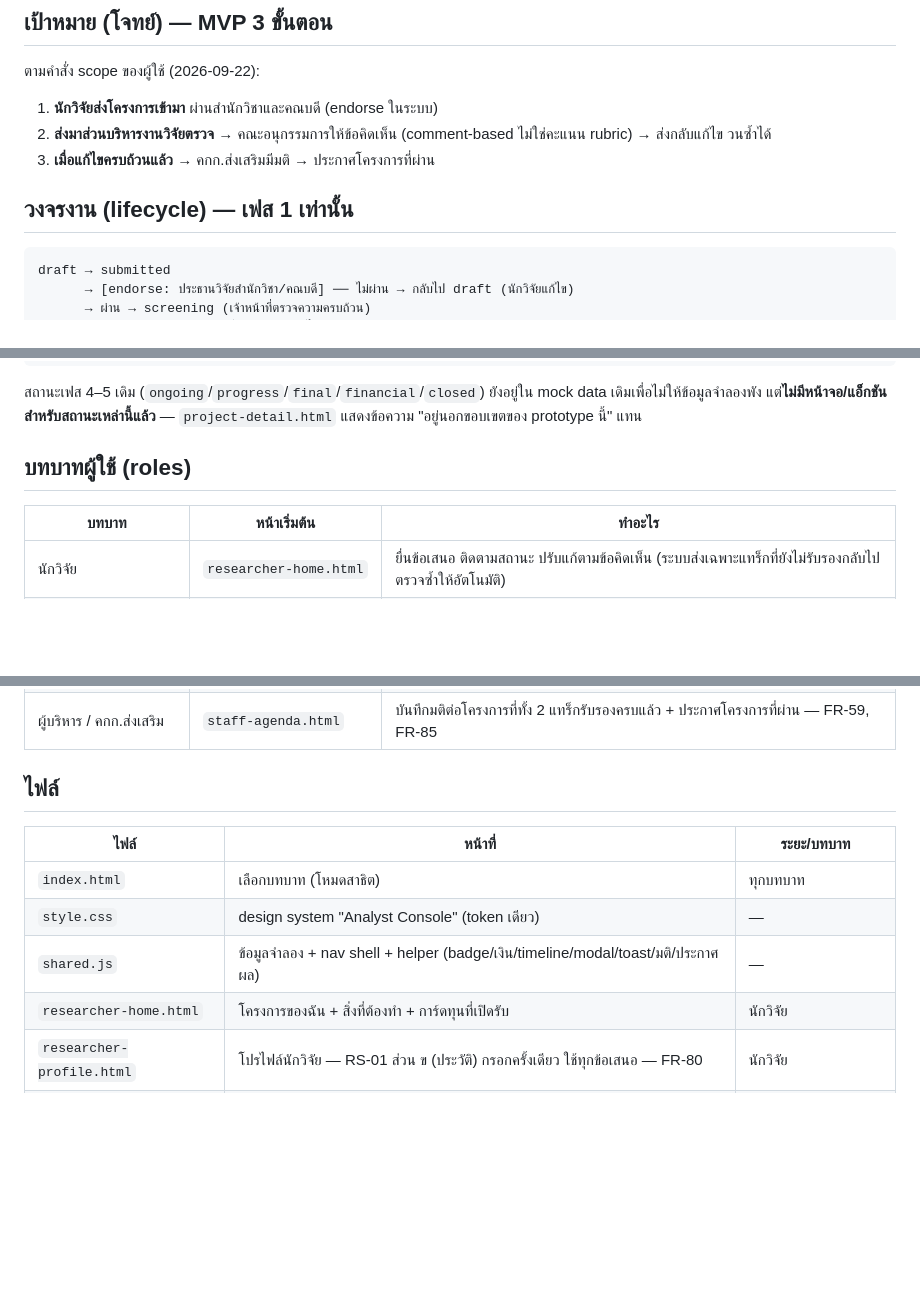
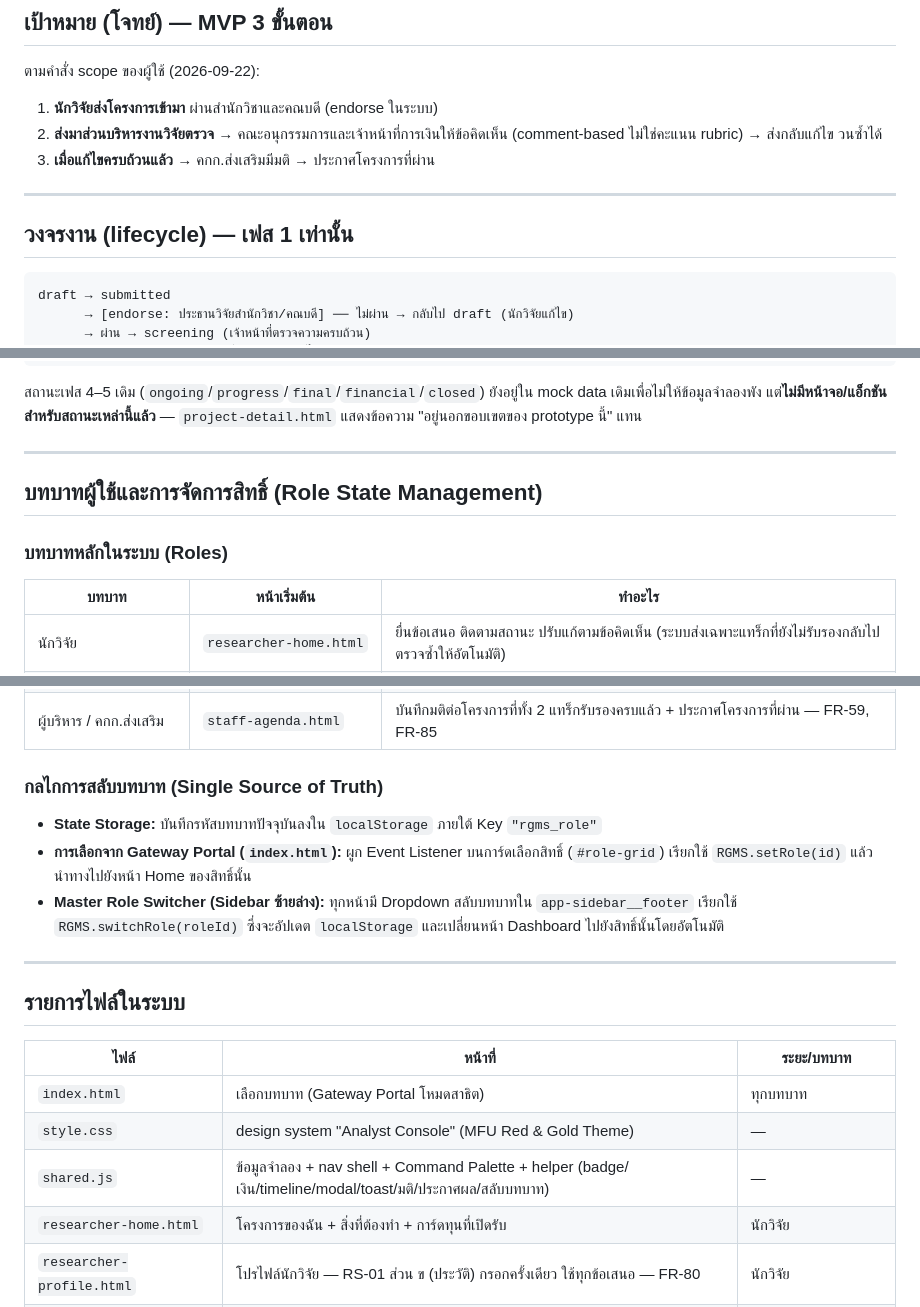
Before and after one commit to Jiraschaya/MFU-Research, a Markdown page: prototype/prototype_overview.md, 3 parts joined by grey strips. Rendered like a GitHub page; blank space fills up the shorter version.

````diff
--- a/prototype/prototype.md
+++ b/prototype/prototype_overview.md
@@ -18,11 +18,13 @@ Prototype เชิงสาธิต (clickable) · 2026-09-20 · v1 · **ป
 
 ตามคำสั่ง scope ของผู้ใช้ (2026-09-22):
 1. **นักวิจัยส่งโครงการเข้ามา** ผ่านสำนักวิชาและคณบดี (endorse ในระบบ)
-2. **ส่งมาส่วนบริหารงานวิจัยตรวจ** → คณะอนุกรรมการให้ข้อคิดเห็น (comment-based ไม่ใช่คะแนน rubric) → ส่งกลับแก้ไข วนซ้ำได้
+2. **ส่งมาส่วนบริหารงานวิจัยตรวจ** → คณะอนุกรรมการและเจ้าหน้าที่การเงินให้ข้อคิดเห็น (comment-based ไม่ใช่คะแนน rubric) → ส่งกลับแก้ไข วนซ้ำได้
 3. **เมื่อแก้ไขครบถ้วนแล้ว** → คกก.ส่งเสริมมีมติ → ประกาศโครงการที่ผ่าน
 
+---
+
 ## วงจรงาน (lifecycle) — เฟส 1 เท่านั้น
-```
+```text
 draft → submitted
       → [endorse: ประธานวิจัยสำนักวิชา/คณบดี] ── ไม่ผ่าน → กลับไป draft (นักวิจัยแก้ไข)
       → ผ่าน → screening (เจ้าหน้าที่ตรวจความครบถ้วน)
@@ -38,7 +40,11 @@ draft → submitted
 สถานะเฟส 4–5 เดิม (`ongoing`/`progress`/`final`/`financial`/`closed`) ยังอยู่ใน mock data เดิมเพื่อไม่ให้ข้อมูลจำลองพัง
 แต่**ไม่มีหน้าจอ/แอ็กชันสำหรับสถานะเหล่านี้แล้ว** — `project-detail.html` แสดงข้อความ "อยู่นอกขอบเขตของ prototype นี้" แทน
 
-## บทบาทผู้ใช้ (roles)
+---
+
+## บทบาทผู้ใช้และการจัดการสิทธิ์ (Role State Management)
+
+### บทบาทหลักในระบบ (Roles)
 | บทบาท | หน้าเริ่มต้น | ทำอะไร |
 |---|---|---|
 | นักวิจัย | `researcher-home.html` | ยื่นข้อเสนอ ติดตามสถานะ ปรับแก้ตามข้อคิดเห็น (ระบบส่งเฉพาะแทร็กที่ยังไม่รับรองกลับไปตรวจซ้ำให้อัตโนมัติ) |
@@ -49,12 +55,20 @@ draft → submitted
 | **เจ้าหน้าที่การเงิน (แทร็กการเงิน)** | `finance-review-queue.html` | รับตรวจโครงการแบบ claim (คนแรกที่ claim = ผู้รับผิดชอบต่อเนื่องทุกรอบ) ตรวจงบ 17.2 ให้ข้อคิดเห็น/รับรอง — FR-82–83 |
 | ผู้บริหาร / คกก.ส่งเสริม | `staff-agenda.html` | บันทึกมติต่อโครงการที่ทั้ง 2 แทร็กรับรองครบแล้ว + ประกาศโครงการที่ผ่าน — FR-59, FR-85 |
 
-## ไฟล์
+### กลไกการสลับบทบาท (Single Source of Truth)
+- **State Storage:** บันทึกรหัสบทบาทปัจจุบันลงใน `localStorage` ภายใต้ Key `"rgms_role"`
+- **การเลือกจาก Gateway Portal (`index.html`):** ผูก Event Listener บนการ์ดเลือกสิทธิ์ (`#role-grid`) เรียกใช้ `RGMS.setRole(id)` แล้วนำทางไปยังหน้า Home ของสิทธิ์นั้น
+- **Master Role Switcher (Sidebar ซ้ายล่าง):** ทุกหน้ามี Dropdown สลับบทบาทใน `app-sidebar__footer` เรียกใช้ `RGMS.switchRole(roleId)` ซึ่งจะอัปเดต `localStorage` และเปลี่ยนหน้า Dashboard ไปยังสิทธิ์นั้นโดยอัตโนมัติ
+
+---
+
+## รายการไฟล์ในระบบ
+
 | ไฟล์ | หน้าที่ | ระยะ/บทบาท |
 |---|---|---|
-| `index.html` | เลือกบทบาท (โหมดสาธิต) | ทุกบทบาท |
-| `style.css` | design system "Analyst Console" (token เดียว) | — |
-| `shared.js` | ข้อมูลจำลอง + nav shell + helper (badge/เงิน/timeline/modal/toast/มติ/ประกาศผล) | — |
+| `index.html` | เลือกบทบาท (Gateway Portal โหมดสาธิต) | ทุกบทบาท |
+| `style.css` | design system "Analyst Console" (MFU Red & Gold Theme) | — |
+| `shared.js` | ข้อมูลจำลอง + nav shell + Command Palette + helper (badge/เงิน/timeline/modal/toast/มติ/ประกาศผล/สลับบทบาท) | — |
 | `researcher-home.html` | โครงการของฉัน + สิ่งที่ต้องทำ + การ์ดทุนที่เปิดรับ | นักวิจัย |
 | `researcher-profile.html` | โปรไฟล์นักวิจัย — RS-01 ส่วน ข (ประวัติ) กรอกครั้งเดียว ใช้ทุกข้อเสนอ — FR-80 | นักวิจัย |
 | `chair-review.html` | รับรองข้อเสนอระดับสำนักวิชา (ผ่าน/ส่งกลับแก้ไข) — FR-74 | ประธานวิจัย/คณบดี |
````
Also changed, not shown: other parts of prototype/prototype_overview.md (+45 -23 lines).
